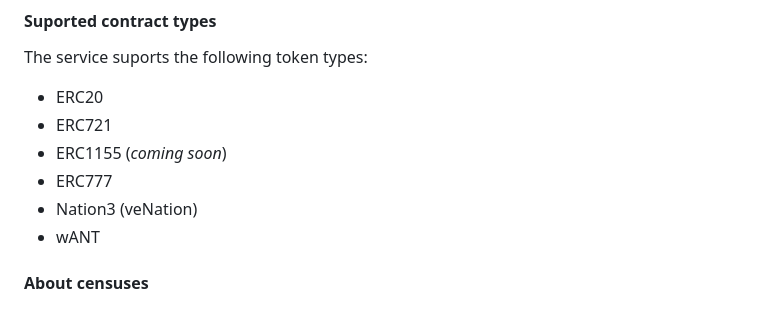
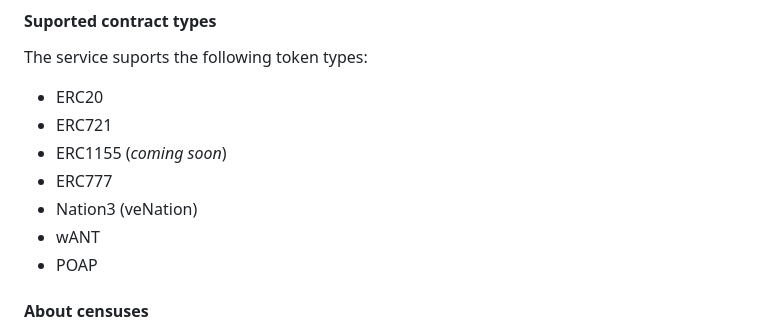
Before and after one commit to vocdoni/census3, a Markdown page: README.md, the part around the change. Drawn GitHub-style.

Commit message:
Add POAP to README.md

```diff
--- a/README.md
+++ b/README.md
@@ -31,6 +31,7 @@ The service suports the following token types:
 * ERC777
 * Nation3 (veNation)
 * wANT
+* POAP
 
 
 #### About censuses
```
